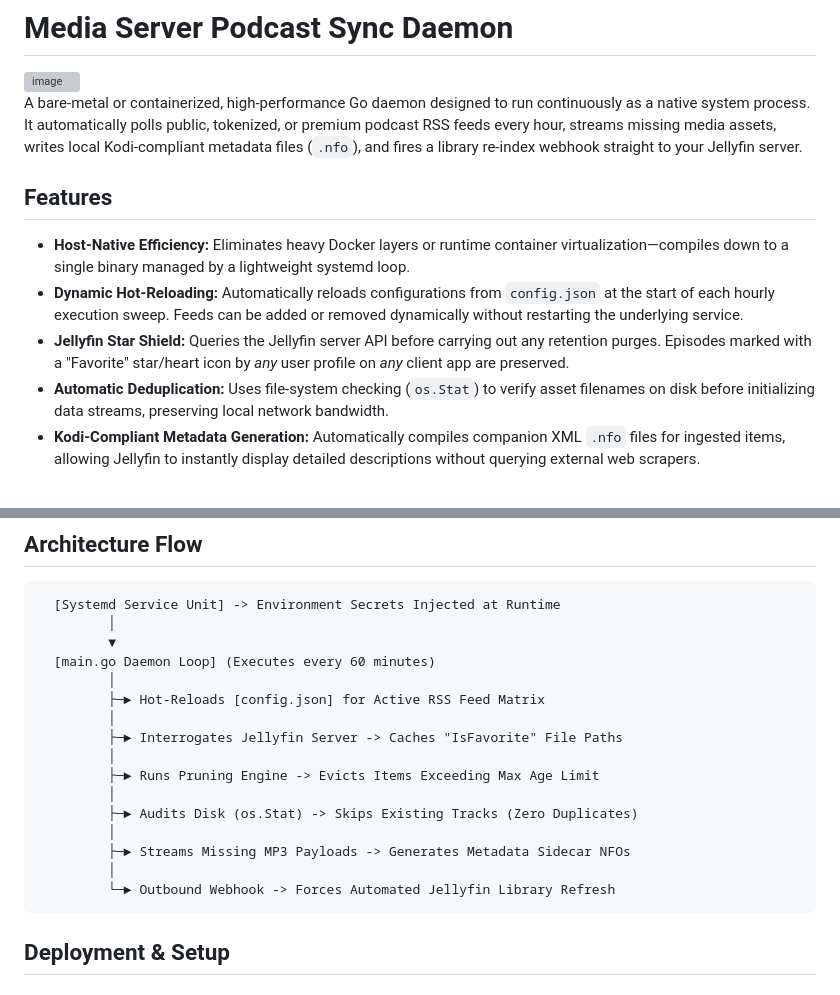
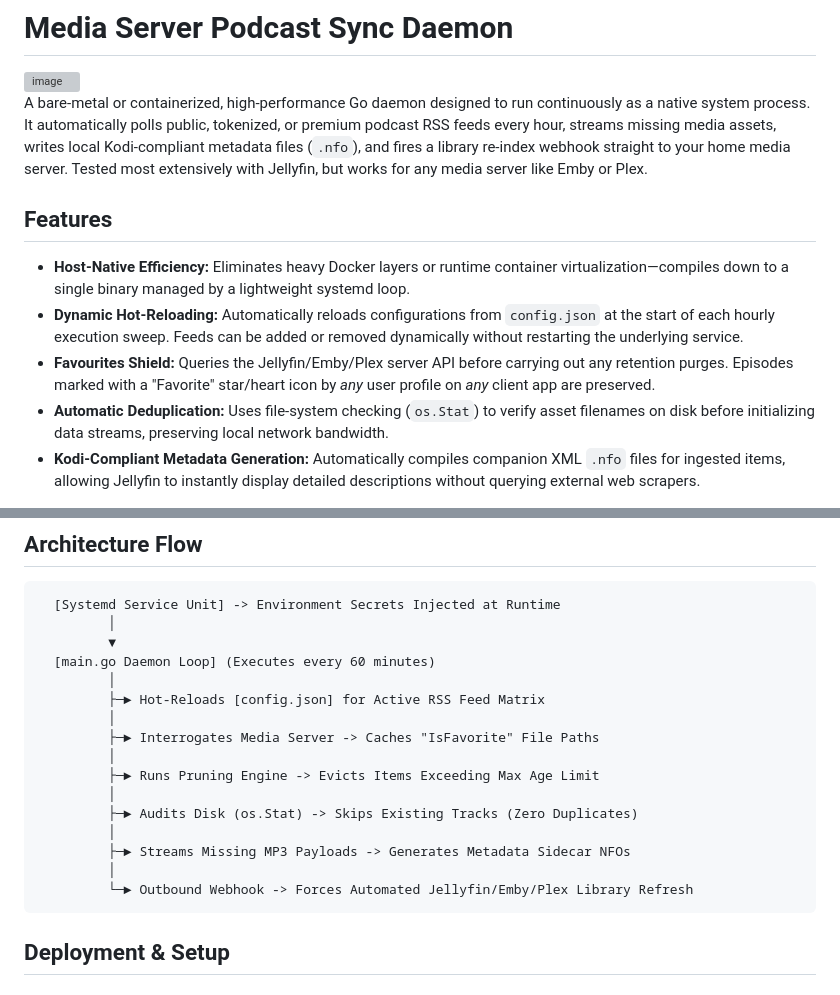
Before and after one commit to isilb/jellyfin-podcatcher, a Markdown page: README.md, 2 parts joined by grey strips. Drawn GitHub-style; grey boxes are pictures that could not be loaded.

````diff
--- a/README.md
+++ b/README.md
@@ -2,13 +2,12 @@
 
 <img width="500" height="500" alt="image" src="https://github.com/user-attachments/assets/ab54bf2c-8ada-4cfe-906a-00f8a91af763" />
 
-A bare-metal or containerized, high-performance Go daemon designed to run continuously as a native system process. It automatically polls public, tokenized, or premium podcast RSS feeds every hour, streams missing media assets, writes local Kodi-compliant metadata files (`.nfo`), and fires a library re-index webhook straight to your Jellyfin server.
-
+A bare-metal or containerized, high-performance Go daemon designed to run continuously as a native system process. It automatically polls public, tokenized, or premium podcast RSS feeds every hour, streams missing media assets, writes local Kodi-compliant metadata files (`.nfo`), and fires a library re-index webhook straight to your home media server.  Tested most extensively with Jellyfin, but works for any media server like Emby or Plex.
 ## Features
 
 - **Host-Native Efficiency:** Eliminates heavy Docker layers or runtime container virtualization—compiles down to a single binary managed by a lightweight systemd loop.
 - **Dynamic Hot-Reloading:** Automatically reloads configurations from `config.json` at the start of each hourly execution sweep. Feeds can be added or removed dynamically without restarting the underlying service.
-- **Jellyfin Star Shield:** Queries the Jellyfin server API before carrying out any retention purges. Episodes marked with a "Favorite" star/heart icon by *any* user profile on *any* client app are preserved.
+- **Favourites Shield:** Queries the Jellyfin/Emby/Plex server API before carrying out any retention purges. Episodes marked with a "Favorite" star/heart icon by *any* user profile on *any* client app are preserved.
 - **Automatic Deduplication:** Uses file-system checking (`os.Stat`) to verify asset filenames on disk before initializing data streams, preserving local network bandwidth.
 - **Kodi-Compliant Metadata Generation:** Automatically compiles companion XML `.nfo` files for ingested items, allowing Jellyfin to instantly display detailed descriptions without querying external web scrapers.
 
@@ -24,7 +23,7 @@ A bare-metal or containerized, high-performance Go daemon designed to run contin
          │
          ├─► Hot-Reloads [config.json] for Active RSS Feed Matrix
          │
-         ├─► Interrogates Jellyfin Server -> Caches "IsFavorite" File Paths
+         ├─► Interrogates Media Server -> Caches "IsFavorite" File Paths
          │
          ├─► Runs Pruning Engine -> Evicts Items Exceeding Max Age Limit
          │
@@ -32,7 +31,7 @@ A bare-metal or containerized, high-performance Go daemon designed to run contin
          │
          ├─► Streams Missing MP3 Payloads -> Generates Metadata Sidecar NFOs
          │
-         └─► Outbound Webhook -> Forces Automated Jellyfin Library Refresh
+         └─► Outbound Webhook -> Forces Automated Jellyfin/Emby/Plex Library Refresh
 ```
 ## Deployment & Setup
 
````
